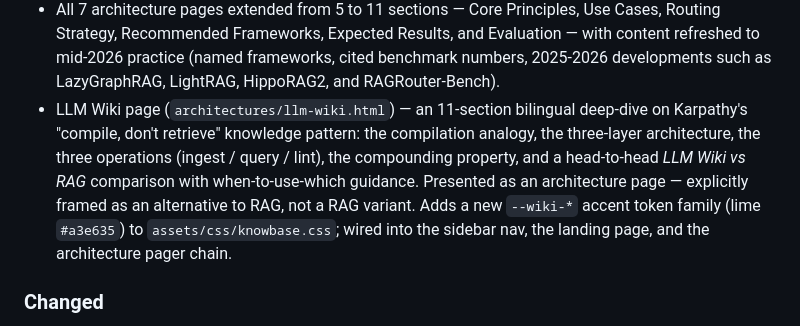
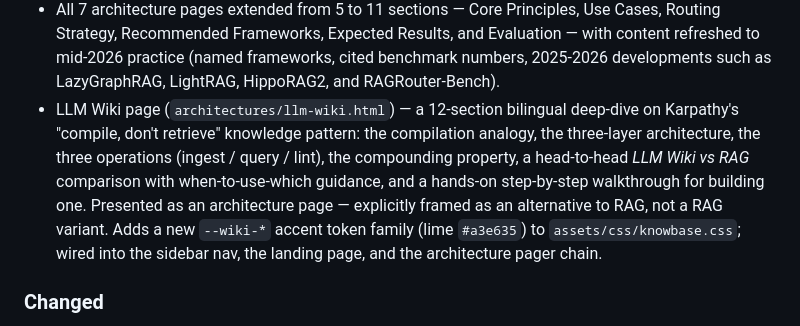
Before and after one commit to w7-mgfcode/w7-knowbase, a Markdown page: CHANGELOG.md, the part around the change. GitHub-like rendering.

Commit message:
docs: note LLM Wiki build walkthrough in changelog (#15)

```diff
--- a/CHANGELOG.md
+++ b/CHANGELOG.md
@@ -33,13 +33,14 @@ project follows [Semantic Versioning](https://semver.org/) — see
   Evaluation — with content refreshed to mid-2026 practice (named frameworks,
   cited benchmark numbers, 2025-2026 developments such as LazyGraphRAG,
   LightRAG, HippoRAG2, and RAGRouter-Bench).
-- LLM Wiki page (`architectures/llm-wiki.html`) — an 11-section bilingual
+- LLM Wiki page (`architectures/llm-wiki.html`) — a 12-section bilingual
   deep-dive on Karpathy's "compile, don't retrieve" knowledge pattern: the
   compilation analogy, the three-layer architecture, the three operations
-  (ingest / query / lint), the compounding property, and a head-to-head
-  *LLM Wiki vs RAG* comparison with when-to-use-which guidance. Presented as
-  an architecture page — explicitly framed as an alternative to RAG, not a RAG
-  variant. Adds a new `--wiki-*` accent token family (lime `#a3e635`) to
+  (ingest / query / lint), the compounding property, a head-to-head
+  *LLM Wiki vs RAG* comparison with when-to-use-which guidance, and a hands-on
+  step-by-step walkthrough for building one. Presented as an architecture
+  page — explicitly framed as an alternative to RAG, not a RAG variant. Adds a
+  new `--wiki-*` accent token family (lime `#a3e635`) to
   `assets/css/knowbase.css`; wired into the sidebar nav, the landing page, and
   the architecture pager chain.
 
```
